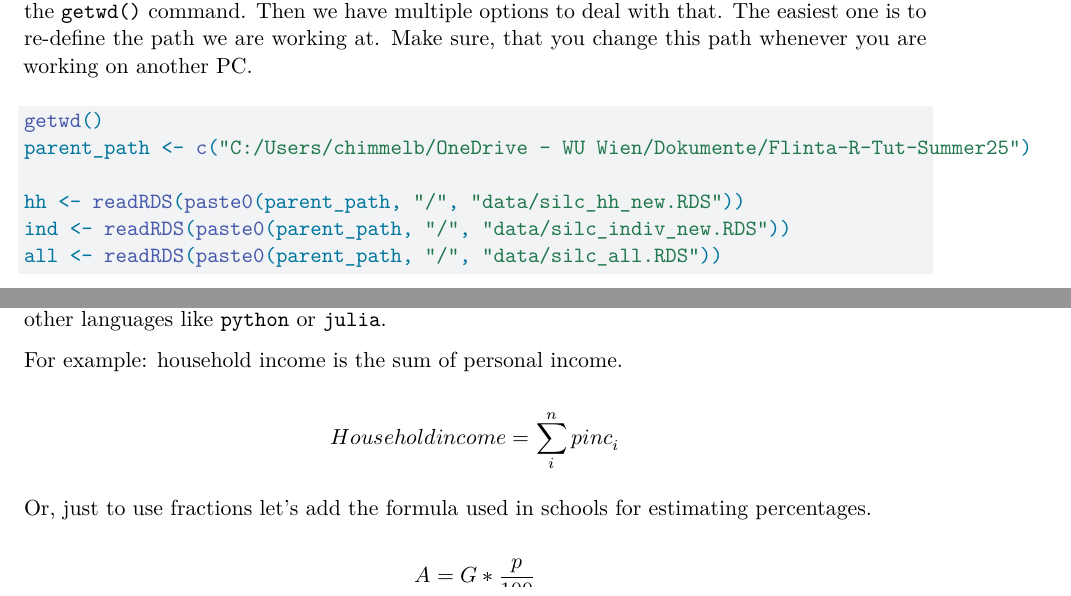
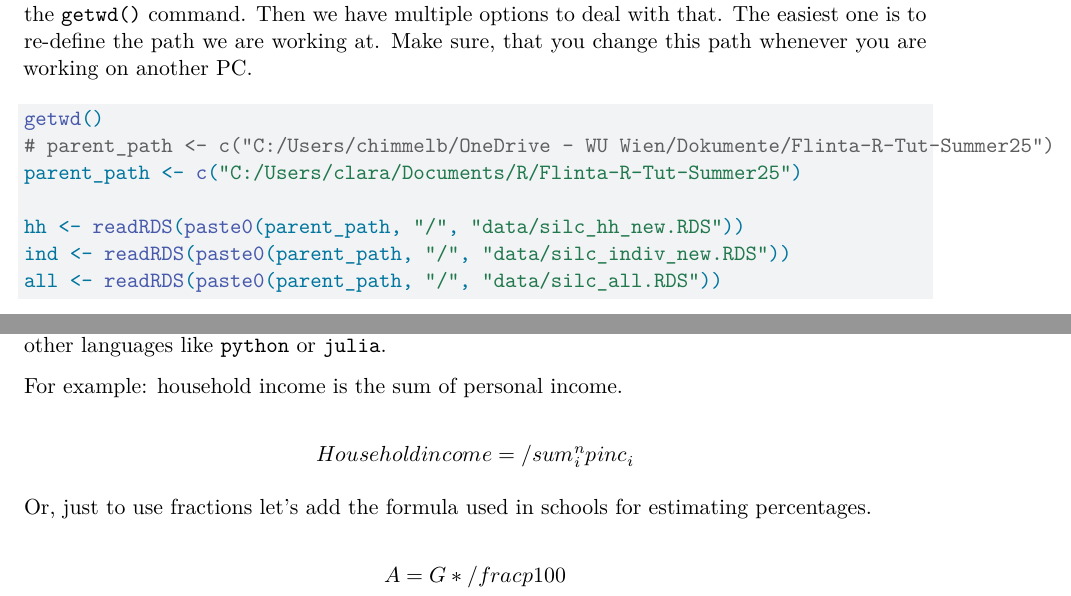
Before and after one commit to ClaraHimmelbauer/Flinta-R-Tut-Summer25, a Quarto document (analysis/unit4.qmd): two parts of pages 2 and 4 of 5, joined at a grey line, cut so that both start at the same text. Rendered offline with R 4.5, knitr and Pandoc in place of Quarto, then LaTeX, with nearby package versions; the code is not run, so its results and figures are left out; both versions are drawn in the output format of the newer one.

Commit message:
trying to render it on private pc. it worked!

```diff
--- a/analysis/unit4.qmd
+++ b/analysis/unit4.qmd
@@ -1,7 +1,7 @@
 ---
 title: "Unit 4 - Repeating and finishing a project"
 author: "Clara Himmelbauer"
-format: html
+format: pdf
 editor: visual
 bibliography: references.bib
 ---
@@ -60,7 +60,8 @@ Before we do that we must however take care where our qmd file is located and sa
 #| label: data-load
 
 getwd()
-parent_path <- c("C:/Users/chimmelb/OneDrive - WU Wien/Dokumente/Flinta-R-Tut-Summer25")
+# parent_path <- c("C:/Users/chimmelb/OneDrive - WU Wien/Dokumente/Flinta-R-Tut-Summer25")
+parent_path <- c("C:/Users/clara/Documents/R/Flinta-R-Tut-Summer25")
 
 hh <- readRDS(paste0(parent_path, "/", "data/silc_hh_new.RDS"))
 ind <- readRDS(paste0(parent_path, "/", "data/silc_indiv_new.RDS"))
@@ -237,13 +238,13 @@ For Mathematics, LaTeX is the most convenient language. You can insert LaTeX cod
 For example: household income is the sum of personal income.
 
 $$
-Householdincome = \sum_i^n pinc_i
+Householdincome = /sum_i^n pinc_i
 $$
 
 Or, just to use fractions let's add the formula used in schools for estimating percentages.
 
 $$
-A = G * \frac{p}{100}
+A = G * /frac{p}{100}
 $$
 
 ### Rendering as pdf
```
Also changed, not shown: analysis/unit4.pdf, outputs/heqinc-degurba.png.
